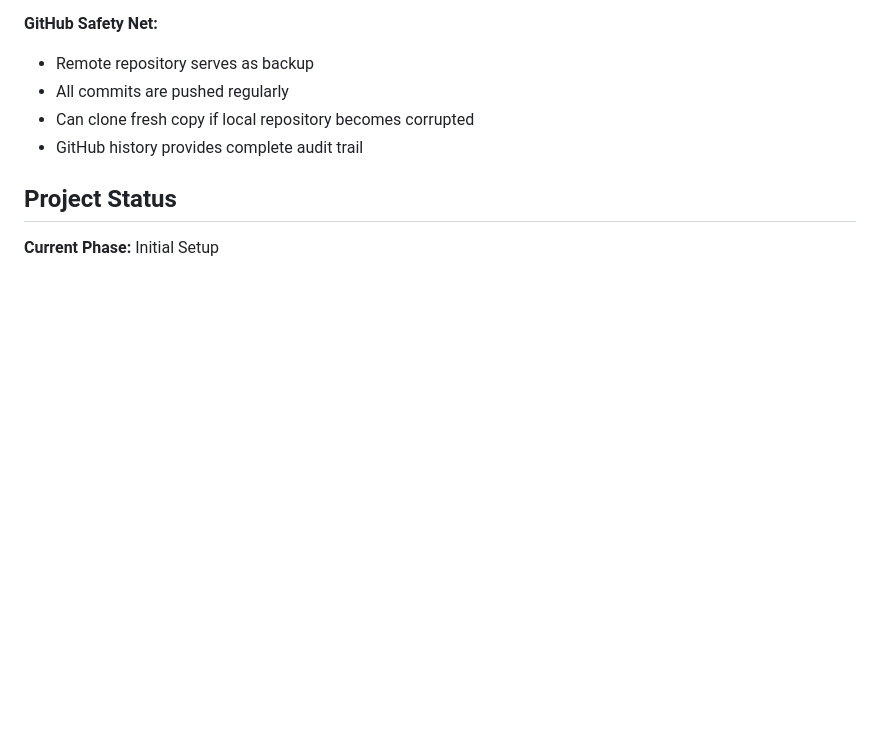
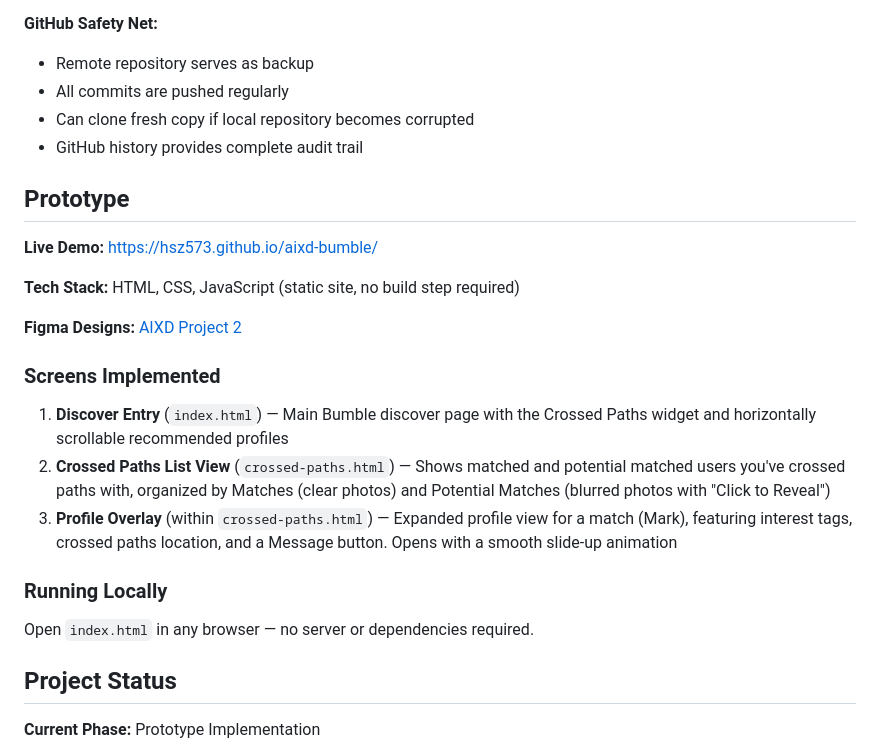
Before and after one commit to hsz573/aixd-bumble, a Markdown page: README.md, the part around one of its changes. GitHub-like rendering; blank space fills up the shorter version.

Commit message:
docs: update README with prototype details and live demo link
Co-Authored-By: Claude Opus 4.6 <noreply@anthropic.com>

```diff
--- a/README.md
+++ b/README.md
@@ -115,7 +115,25 @@ This project focuses on designing and implementing a user interface improvement
 - Can clone fresh copy if local repository becomes corrupted
 - GitHub history provides complete audit trail
 
+## Prototype
+
+**Live Demo:** [https://hsz573.github.io/aixd-bumble/](https://hsz573.github.io/aixd-bumble/)
+
+**Tech Stack:** HTML, CSS, JavaScript (static site, no build step required)
+
+**Figma Designs:** [AIXD Project 2](https://www.figma.com/design/I5ZpdUYMiBcSPUeH2jv6My/AIXD-Project-2)
+
+### Screens Implemented
+
+1. **Discover Entry** (`index.html`) — Main Bumble discover page with the Crossed Paths widget and horizontally scrollable recommended profiles
+2. **Crossed Paths List View** (`crossed-paths.html`) — Shows matched and potential matched users you've crossed paths with, organized by Matches (clear photos) and Potential Matches (blurred photos with "Click to Reveal")
+3. **Profile Overlay** (within `crossed-paths.html`) — Expanded profile view for a match (Mark), featuring interest tags, crossed paths location, and a Message button. Opens with a smooth slide-up animation
+
+### Running Locally
+
+Open `index.html` in any browser — no server or dependencies required.
+
 ## Project Status
 
-**Current Phase:** Initial Setup
+**Current Phase:** Prototype Implementation
 
```
Also changed, not shown: other parts of README.md (+1 -1 lines).
